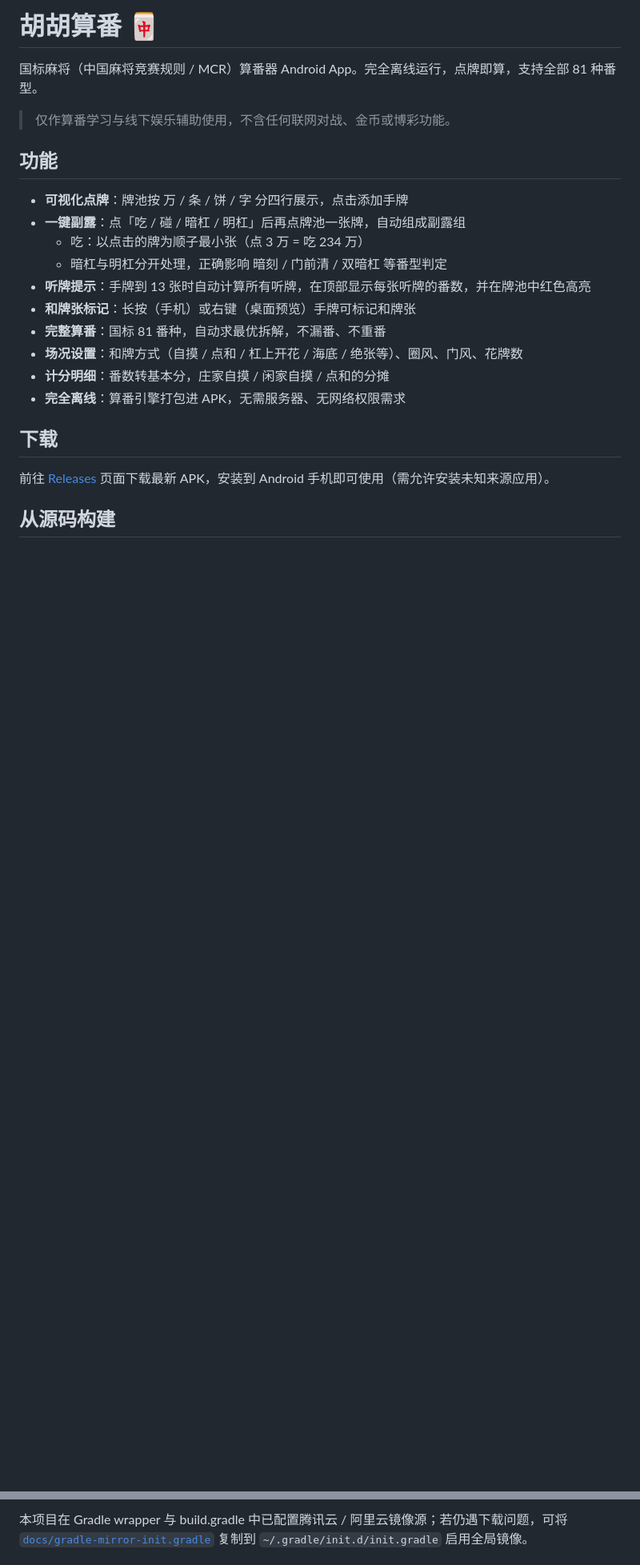
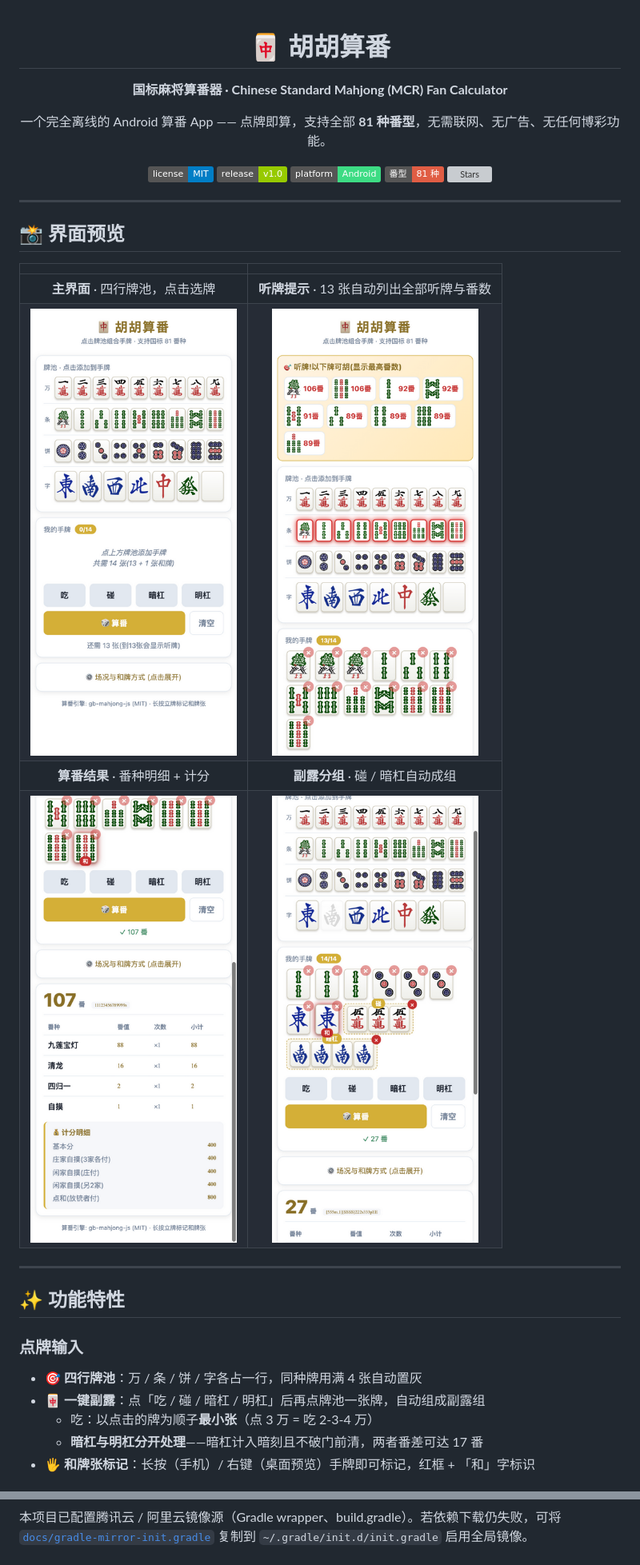
Before and after one commit to mfchen123/huuh-suanfan, a Markdown page: README.md, 2 parts joined by grey strips. Shown: that part at 80% size. Rendered like a GitHub page; pictures changed too: docs/screenshots/01-main.png (added), docs/screenshots/02-ting.png (added), docs/screenshots/03-result.png (added); folded sections open; badges without logos; blank space fills up the shorter version; grey boxes are pictures that could not be loaded.

Commit message:
docs: 重写 README 并添加应用截图
- 居中标题 + 徽章(license/release/platform/stars)
- 2x2 界面截图(主界面/听牌提示/算番结果/副露分组)
- 功能特性按场景分组, 含番差示例
- 构建步骤折叠国内镜像说明
- Roadmap / 致谢表格 / 免责声明
- 新增浏览器本地调试贡献指引

```diff
--- a/README.md
+++ b/README.md
@@ -1,24 +1,38 @@
-# 胡胡算番 🀄
+<div align="center">
 
-国标麻将（中国麻将竞赛规则 / MCR）算番器 Android App。完全离线运行，点牌即算，支持全部 81 种番型。
+# 🀄 胡胡算番
 
-> 仅作算番学习与线下娱乐辅助使用，不含任何联网对战、金币或博彩功能。
+**国标麻将算番器 · Chinese Standard Mahjong (MCR) Fan Calculator**
 
-## 功能
+一个完全离线的 Android 算番 App —— 点牌即算，支持全部 **81 种番型**，无需联网、无广告、无任何博彩功能。
 
-- **可视化点牌**：牌池按 万 / 条 / 饼 / 字 分四行展示，点击添加手牌
-- **一键副露**：点「吃 / 碰 / 暗杠 / 明杠」后再点牌池一张牌，自动组成副露组
-  - 吃：以点击的牌为顺子最小张（点 3 万 = 吃 234 万）
-  - 暗杠与明杠分开处理，正确影响 暗刻 / 门前清 / 双暗杠 等番型判定
-- **听牌提示**：手牌到 13 张时自动计算所有听牌，在顶部显示每张听牌的番数，并在牌池中红色高亮
-- **和牌张标记**：长按（手机）或右键（桌面预览）手牌可标记和牌张
-- **完整算番**：国标 81 番种，自动求最优拆解，不漏番、不重番
-- **场况设置**：和牌方式（自摸 / 点和 / 杠上开花 / 海底 / 绝张等）、圈风、门风、花牌数
-- **计分明细**：番数转基本分，庄家自摸 / 闲家自摸 / 点和的分摊
-- **完全离线**：算番引擎打包进 APK，无需服务器、无网络权限需求
+[![License](https://img.shields.io/badge/license-MIT-blue.svg)](LICENSE)
+[![Release](https://img.shields.io/badge/release-v1.0-green.svg)](../../releases)
+[![Platform](https://img.shields.io/badge/platform-Android-3DDC84.svg?logo=android&logoColor=white)](../../releases)
+[![Fans](https://img.shields.io/badge/%E7%95%AA%E5%9E%8B-81%20%E7%A7%8D-critical.svg)](#-功能特性)
+[![Stars](https://img.shields.io/github/stars/mfchen123/huuh-suanfan.svg)](../../stargazers)
 
-## 下载
+</div>
 
-前往 [Releases](../../releases) 页面下载最新 APK，安装到 Android 手机即可使用（需允许安装未知来源应用）。
+---
 
-## 从源码构建
+## 📸 界面预览
+
+| | |
+|:---:|:---:|
+| **主界面** · 四行牌池，点击选牌 | **听牌提示** · 13 张自动列出全部听牌与番数 |
+| ![主界面](docs/screenshots/01-main.png) | ![听牌提示](docs/screenshots/02-ting.png) |
+| **算番结果** · 番种明细 + 计分 | **副露分组** · 碰 / 暗杠自动成组 |
+| ![算番结果](docs/screenshots/03-result.png) | ![副露分组](docs/screenshots/04-meld.png) |
+
+---
+
+## ✨ 功能特性
+
+### 点牌输入
+- 🎯 **四行牌池**：万 / 条 / 饼 / 字各占一行，同种牌用满 4 张自动置灰
+- 🀄 **一键副露**：点「吃 / 碰 / 暗杠 / 明杠」后再点牌池一张牌，自动组成副露组
+  - 吃：以点击的牌为顺子**最小张**（点 3 万 = 吃 2-3-4 万）
+  - **暗杠与明杠分开处理**——暗杠计入暗刻且不破门前清，两者番差可达 17 番
+- 🖐️ **和牌张标记**：长按（手机）/ 右键（桌面预览）手牌即可标记，红框 + 「和」字标识
+
@@ -57,3 +100,3 @@ cd android
 
-本项目在 Gradle wrapper 与 build.gradle 中已配置腾讯云 / 阿里云镜像源；若仍遇下载问题，可将 [`docs/gradle-mirror-init.gradle`](docs/gradle-mirror-init.gradle) 复制到 `~/.gradle/init.d/init.gradle` 启用全局镜像。
+本项目已配置腾讯云 / 阿里云镜像源（Gradle wrapper、build.gradle）。若依赖下载仍失败，可将 [`docs/gradle-mirror-init.gradle`](docs/gradle-mirror-init.gradle) 复制到 `~/.gradle/init.d/init.gradle` 启用全局镜像。
 
```
Also changed, not shown: other parts of README.md (+118 -44 lines).
